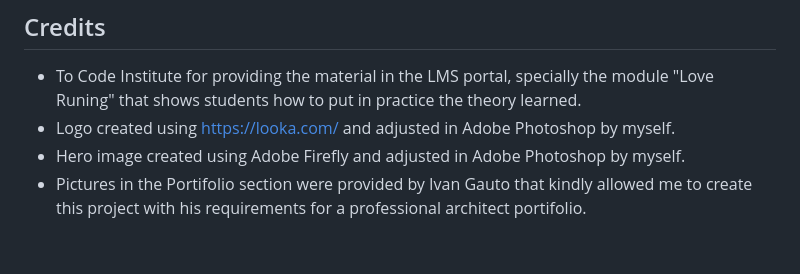
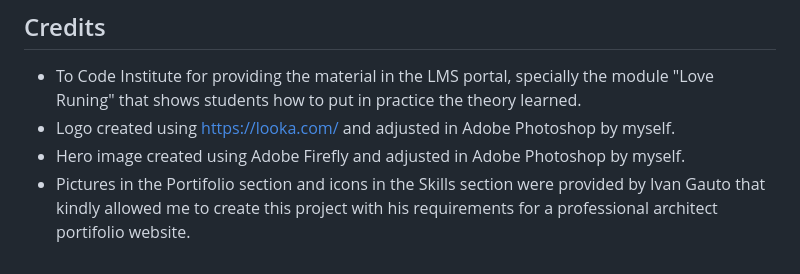
Before and after one commit to aleksarc/p1, a Markdown page: README.md, the part around the change. GitHub-like rendering.

Commit message:
Upload README.md file structure and partial content

```diff
--- a/README.md
+++ b/README.md
@@ -116,4 +116,4 @@ The style.css file was validated by https://jigsaw.w3.org/css-validator/ and the
 - To Code Institute for providing the material in the LMS portal, specially the module "Love Runing" that shows students how to put in practice the theory learned.
 - Logo created using https://looka.com/ and adjusted in Adobe Photoshop by myself.
 - Hero image created using Adobe Firefly and adjusted in Adobe Photoshop by myself.
-- Pictures in the Portifolio section were provided by Ivan Gauto that kindly allowed me to create this project with his requirements for a professional architect portifolio.
+- Pictures in the Portifolio section and icons in the Skills section were provided by Ivan Gauto that kindly allowed me to create this project with his requirements for a professional architect portifolio website.
```
